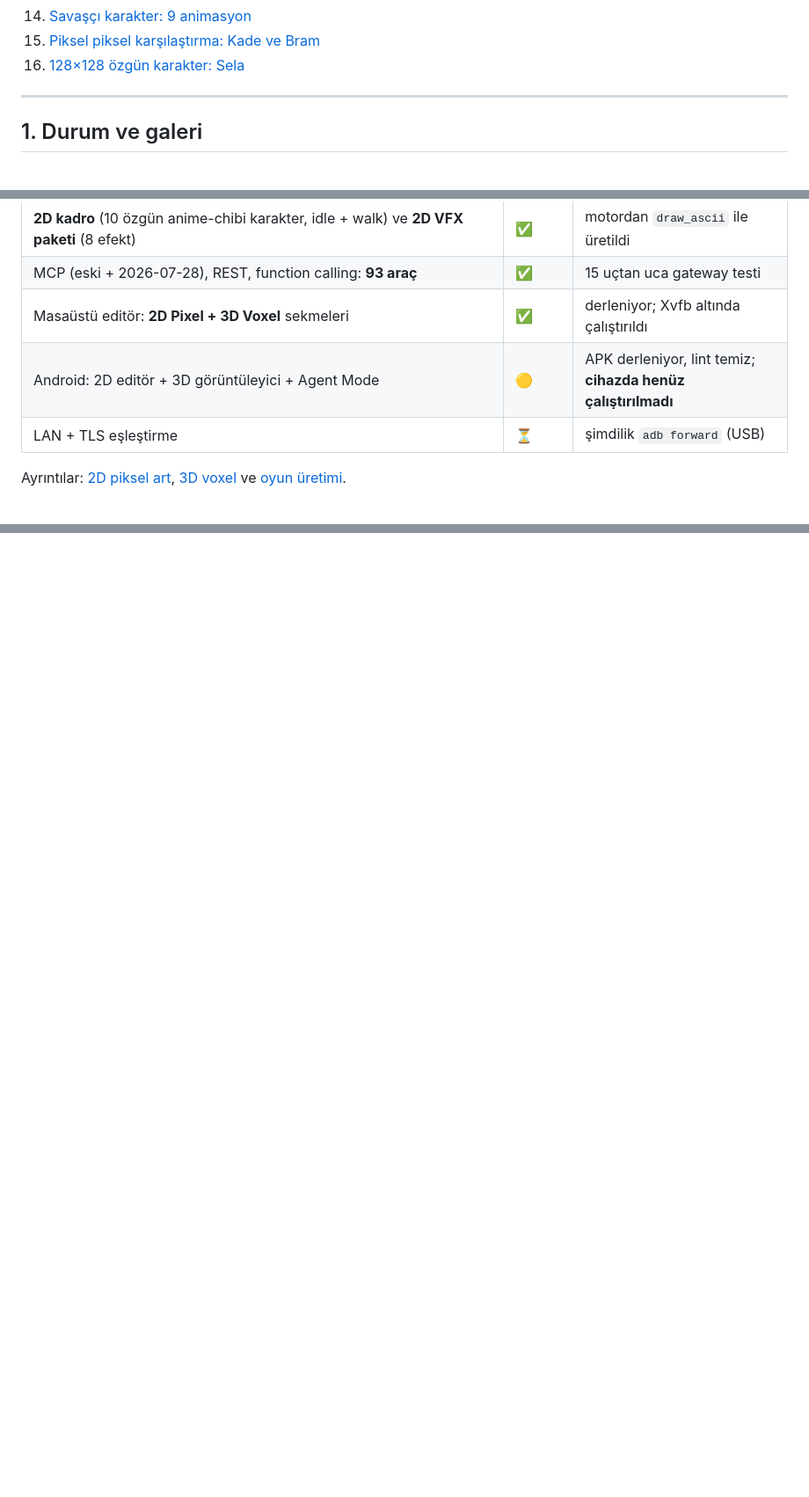
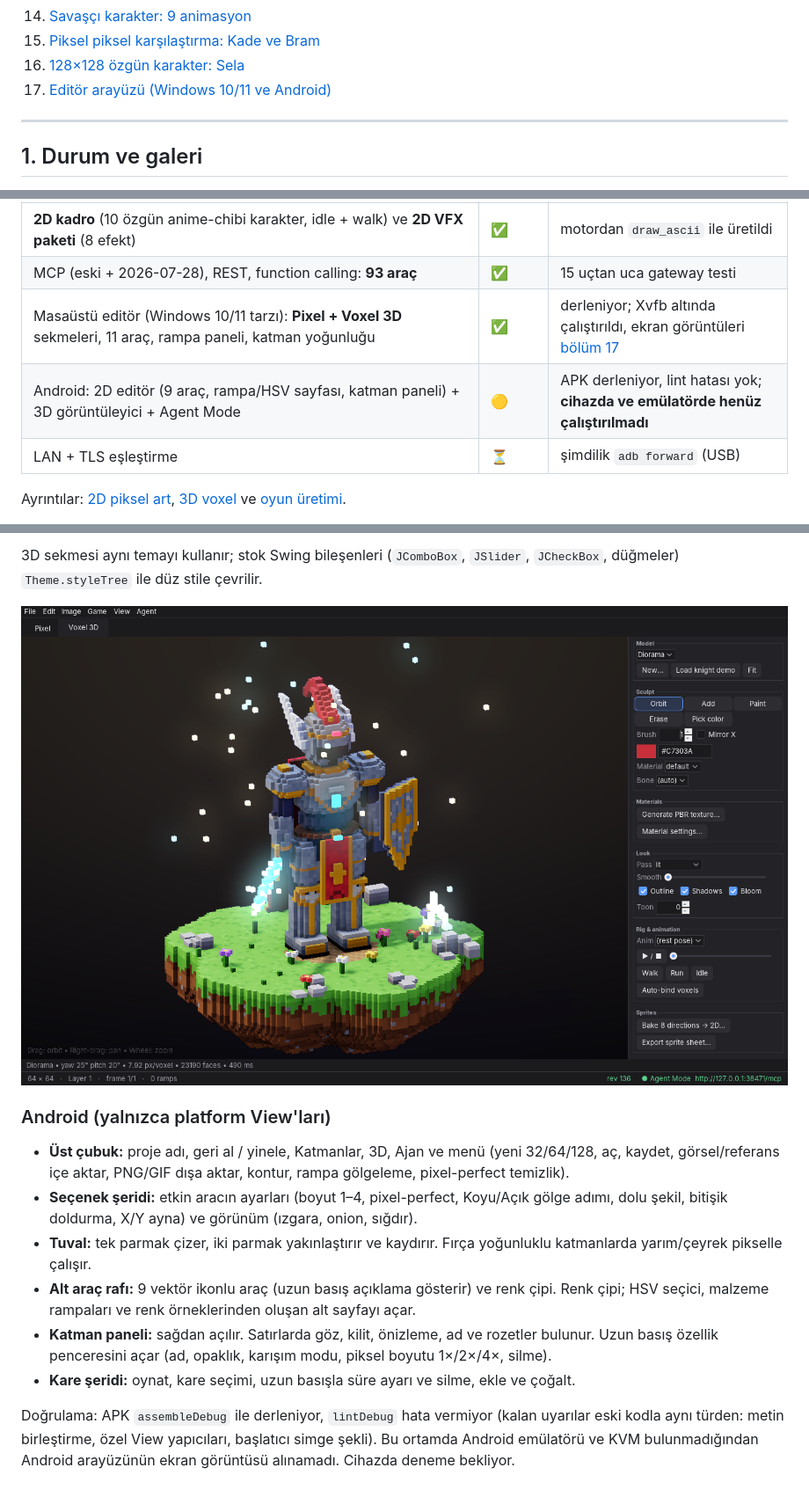
Before and after one commit to eaquelxonline/Pixel_Studio, a Markdown page: Engineering.md, 3 parts joined by grey strips. Shown at 88% size. Drawn GitHub-style; pictures changed too: Assets/Gallery/desktop_3d_tab.png; blank space fills up the shorter version.

```diff
--- a/Engineering.md
+++ b/Engineering.md
@@ -34,6 +34,7 @@ AI / İnsan ──► MCP (/mcp) · REST (/api/v1) · Function calling · STDIO
 14. [Savaşçı karakter: 9 animasyon](#14-savaşçı-karakter-9-animasyon)
 15. [Piksel piksel karşılaştırma: Kade ve Bram](#15-piksel-piksel-karşılaştırma-kade-ve-bram)
 16. [128×128 özgün karakter: Sela](#16-128128-özgün-karakter-sela)
+17. [Editör arayüzü (Windows 10/11 ve Android)](#17-editör-arayüzü-windows-1011-ve-android)
 
 ---
 
@@ -57,8 +58,8 @@ AI / İnsan ──► MCP (/mcp) · REST (/api/v1) · Function calling · STDIO
 | **Karakter bitirme**: `auto_shade` (şekle uyan cel gölge + katmanlar arası gölge + rim ışığı), sel-out outline, gradient map, parıltı damgası, pixel-perfect temizlik; 8 pastel chibi (64×80) + 2 animasyonlu portre (128×128) | ✅ | birim + motor + gateway testleri |
 | **2D kadro** (10 özgün anime-chibi karakter, idle + walk) ve **2D VFX paketi** (8 efekt) | ✅ | motordan `draw_ascii` ile üretildi |
 | MCP (eski + 2026-07-28), REST, function calling: **93 araç** | ✅ | 15 uçtan uca gateway testi |
-| Masaüstü editör: **2D Pixel + 3D Voxel** sekmeleri | ✅ | derleniyor; Xvfb altında çalıştırıldı |
-| Android: 2D editör + 3D görüntüleyici + Agent Mode | 🟡 | APK derleniyor, lint temiz; **cihazda henüz çalıştırılmadı** |
+| Masaüstü editör (Windows 10/11 tarzı): **Pixel + Voxel 3D** sekmeleri, 11 araç, rampa paneli, katman yoğunluğu | ✅ | derleniyor; Xvfb altında çalıştırıldı, ekran görüntüleri [bölüm 17](#17-editör-arayüzü-windows-1011-ve-android) |
+| Android: 2D editör (9 araç, rampa/HSV sayfası, katman paneli) + 3D görüntüleyici + Agent Mode | 🟡 | APK derleniyor, lint hatası yok; **cihazda ve emülatörde henüz çalıştırılmadı** |
 | LAN + TLS eşleştirme | ⏳ | şimdilik `adb forward` (USB) |
 
 Ayrıntılar: [2D piksel art](#7-2d-piksel-art), [3D voxel](#8-3d-voxel) ve [oyun üretimi](#9-oyun-üretimi).
@@ -973,0 +994,14 @@ Sela, Bram'daki (bölüm 15) 134 renklik bulanıklığa düşmeden, referansın
+3D sekmesi aynı temayı kullanır; stok Swing bileşenleri (`JComboBox`, `JSlider`, `JCheckBox`, düğmeler) `Theme.styleTree` ile düz stile çevrilir.
+
+![3D sekmesi](Assets/Gallery/desktop_3d_tab.png)
+
+### Android (yalnızca platform View'ları)
+
+- **Üst çubuk:** proje adı, geri al / yinele, Katmanlar, 3D, Ajan ve menü (yeni 32/64/128, aç, kaydet, görsel/referans içe aktar, PNG/GIF dışa aktar, kontur, rampa gölgeleme, pixel-perfect temizlik).
+- **Seçenek şeridi:** etkin aracın ayarları (boyut 1–4, pixel-perfect, Koyu/Açık gölge adımı, dolu şekil, bitişik doldurma, X/Y ayna) ve görünüm (ızgara, onion, sığdır).
+- **Tuval:** tek parmak çizer, iki parmak yakınlaştırır ve kaydırır. Fırça yoğunluklu katmanlarda yarım/çeyrek pikselle çalışır.
+- **Alt araç rafı:** 9 vektör ikonlu araç (uzun basış açıklama gösterir) ve renk çipi. Renk çipi; HSV seçici, malzeme rampaları ve renk örneklerinden oluşan alt sayfayı açar.
+- **Katman paneli:** sağdan açılır. Satırlarda göz, kilit, önizleme, ad ve rozetler bulunur. Uzun basış özellik penceresini açar (ad, opaklık, karışım modu, piksel boyutu 1×/2×/4×, silme).
+- **Kare şeridi:** oynat, kare seçimi, uzun basışla süre ayarı ve silme, ekle ve çoğalt.
+
+Doğrulama: APK `assembleDebug` ile derleniyor, `lintDebug` hata vermiyor (kalan uyarılar eski kodla aynı türden: metin birleştirme, özel View yapıcıları, başlatıcı simge şekli). Bu ortamda Android emülatörü ve KVM bulunmadığından Android arayüzünün ekran görüntüsü alınamadı. Cihazda deneme bekliyor.
```
Also changed, not shown: other parts of Engineering.md (+19 -0 lines), Assets/Gallery/desktop_editor.png, 4 other files.
